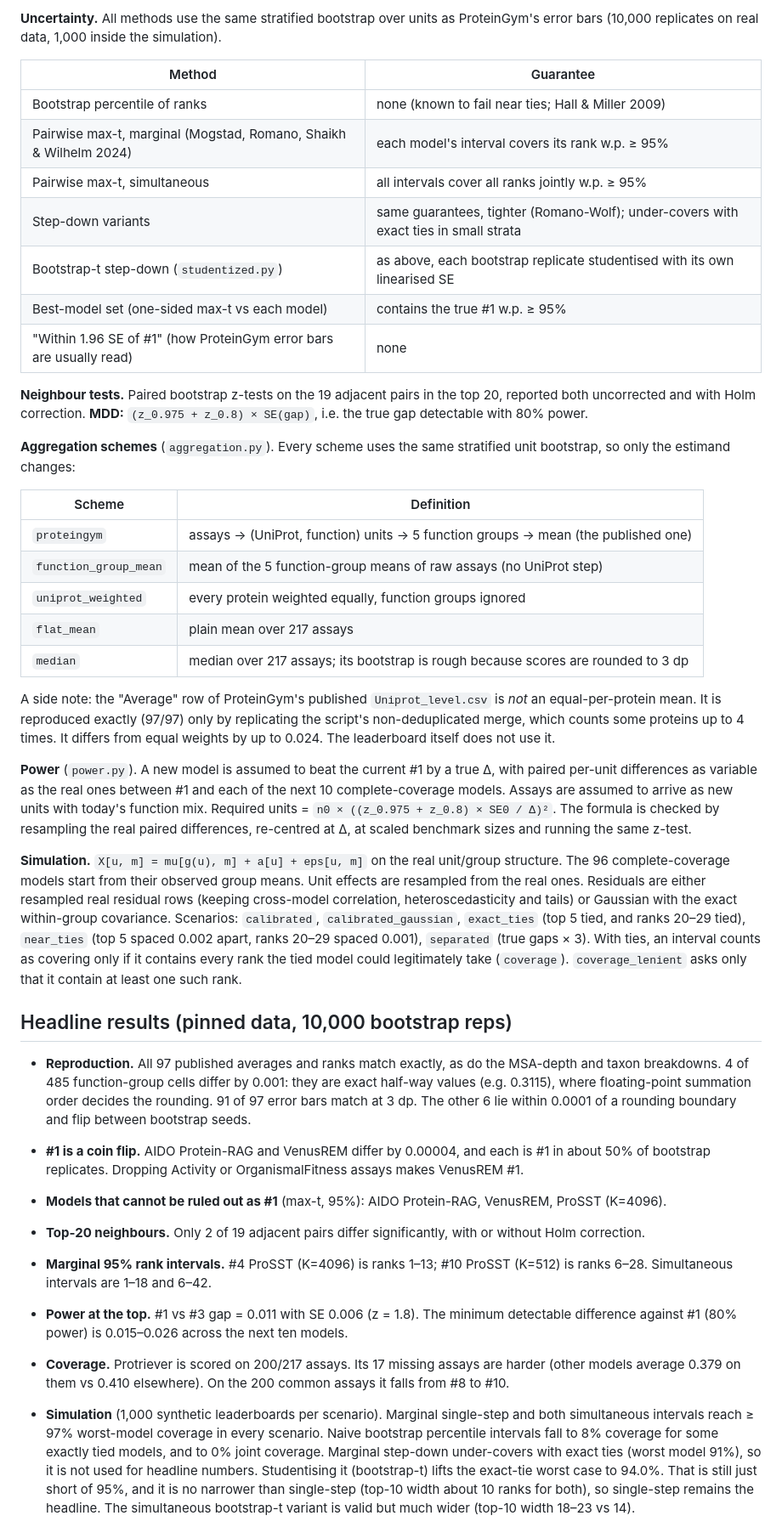
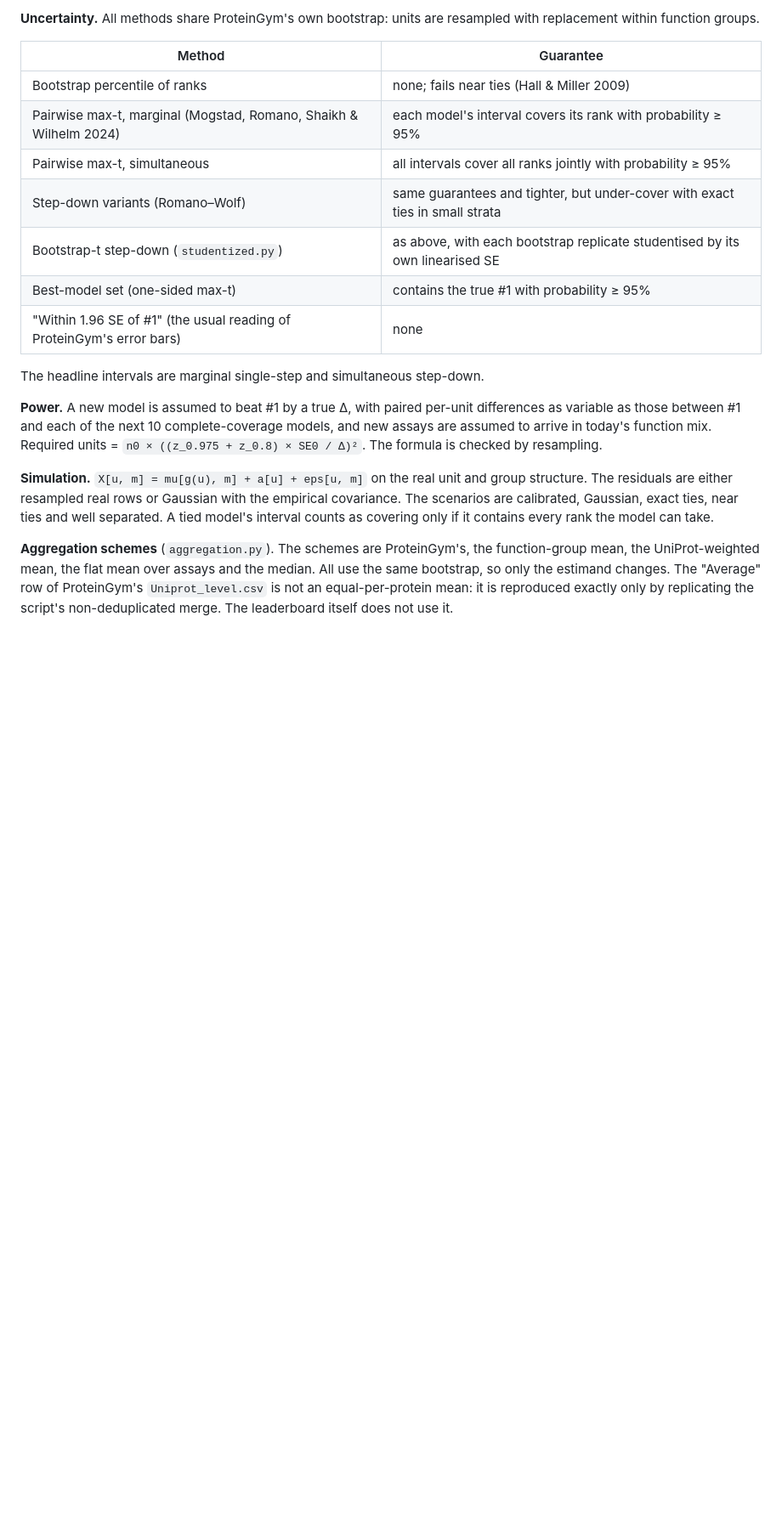
Before and after one commit to Nissan-Dutta/genesis, a Markdown page: README.md, the part around one of its changes. Shown at 85% size. GitHub-like rendering; blank space fills up the shorter version.

Commit message:
docs: public-ready README with summary, headline figure, reproduction map and data attribution
Co-authored-by: nidut001 <nidut001@goucher.edu>

```diff
--- a/README.md
+++ b/README.md
@@ -77,77 +114,30 @@ Per-assay ranks vary far more than the rank of the aggregate.
 
-**Uncertainty.** All methods use the same stratified bootstrap over units as ProteinGym's error
-bars (10,000 replicates on real data, 1,000 inside the simulation).
+**Uncertainty.** All methods share ProteinGym's own bootstrap: units are resampled with replacement within function
+groups.
 
 | Method | Guarantee |
 |---|---|
-| Bootstrap percentile of ranks | none (known to fail near ties; Hall & Miller 2009) |
-| Pairwise max-t, marginal (Mogstad, Romano, Shaikh & Wilhelm 2024) | each model's interval covers its rank w.p. ≥ 95% |
-| Pairwise max-t, simultaneous | all intervals cover all ranks jointly w.p. ≥ 95% |
-| Step-down variants | same guarantees, tighter (Romano-Wolf); under-covers with exact ties in small strata |
-| Bootstrap-t step-down (`studentized.py`) | as above, each bootstrap replicate studentised with its own linearised SE |
-| Best-model set (one-sided max-t vs each model) | contains the true #1 w.p. ≥ 95% |
-| "Within 1.96 SE of #1" (how ProteinGym error bars are usually read) | none |
+| Bootstrap percentile of ranks | none; fails near ties (Hall & Miller 2009) |
+| Pairwise max-t, marginal (Mogstad, Romano, Shaikh & Wilhelm 2024) | each model's interval covers its rank with probability ≥ 95% |
+| Pairwise max-t, simultaneous | all intervals cover all ranks jointly with probability ≥ 95% |
+| Step-down variants (Romano–Wolf) | same guarantees and tighter, but under-cover with exact ties in small strata |
+| Bootstrap-t step-down (`studentized.py`) | as above, with each bootstrap replicate studentised by its own linearised SE |
+| Best-model set (one-sided max-t) | contains the true #1 with probability ≥ 95% |
+| "Within 1.96 SE of #1" (the usual reading of ProteinGym's error bars) | none |
 
-**Neighbour tests.** Paired bootstrap z-tests on the 19 adjacent pairs in the top 20, reported
-both uncorrected and with Holm correction. **MDD:** `(z_0.975 + z_0.8) × SE(gap)`, i.e. the true
-gap detectable with 80% power.
+The headline intervals are marginal single-step and simultaneous step-down.
 
-**Aggregation schemes** (`aggregation.py`). Every scheme uses the same stratified unit bootstrap,
-so only the estimand changes:
+**Power.** A new model is assumed to beat #1 by a true Δ, with paired per-unit differences as variable as those
+between #1 and each of the next 10 complete-coverage models, and new assays are assumed to arrive in today's
+function mix. Required units = `n0 × ((z_0.975 + z_0.8) × SE0 / Δ)²`. The formula is checked by resampling.
 
-| Scheme | Definition |
-|---|---|
-| `proteingym` | assays → (UniProt, function) units → 5 function groups → mean (the published one) |
-| `function_group_mean` | mean of the 5 function-group means of raw assays (no UniProt step) |
-| `uniprot_weighted` | every protein weighted equally, function groups ignored |
-| `flat_mean` | plain mean over 217 assays |
-| `median` | median over 217 assays; its bootstrap is rough because scores are rounded to 3 dp |
+**Simulation.** `X[u, m] = mu[g(u), m] + a[u] + eps[u, m]` on the real unit and group structure. The residuals are
+either resampled real rows or Gaussian with the empirical covariance. The scenarios are calibrated, Gaussian, exact
+ties, near ties and well separated. A tied model's interval counts as covering only if it contains every rank the
+model can take.
 
-A side note: the "Average" row of ProteinGym's published `Uniprot_level.csv` is *not* an
-equal-per-protein mean. It is reproduced exactly (97/97) only by replicating the script's
-non-deduplicated merge, which counts some proteins up to 4 times. It differs from equal weights
-by up to 0.024. The leaderboard itself does not use it.
+**Aggregation schemes** (`aggregation.py`). The schemes are ProteinGym's, the function-group mean, the
+UniProt-weighted mean, the flat mean over assays and the median. All use the same bootstrap, so only the estimand
+changes. The "Average" row of ProteinGym's `Uniprot_level.csv` is not an equal-per-protein mean: it is reproduced
+exactly only by replicating the script's non-deduplicated merge. The leaderboard itself does not use it.
 
-**Power** (`power.py`). A new model is assumed to beat the current #1 by a true Δ, with paired
-per-unit differences as variable as the real ones between #1 and each of the next 10
-complete-coverage models. Assays are assumed to arrive as new units with today's function mix.
-Required units = `n0 × ((z_0.975 + z_0.8) × SE0 / Δ)²`. The formula is checked by resampling the
-real paired differences, re-centred at Δ, at scaled benchmark sizes and running the same z-test.
-
-**Simulation.** `X[u, m] = mu[g(u), m] + a[u] + eps[u, m]` on the real unit/group structure. The
-96 complete-coverage models start from their observed group means. Unit effects are resampled
-from the real ones. Residuals are either resampled real residual rows (keeping cross-model
-correlation, heteroscedasticity and tails) or Gaussian with the exact within-group covariance.
-Scenarios: `calibrated`, `calibrated_gaussian`, `exact_ties` (top 5 tied, and ranks 20–29 tied),
-`near_ties` (top 5 spaced 0.002 apart, ranks 20–29 spaced 0.001), `separated` (true gaps × 3).
-With ties, an interval counts as covering only if it contains every rank the tied model could
-legitimately take (`coverage`). `coverage_lenient` asks only that it contain at least one such rank.
-
-## Headline results (pinned data, 10,000 bootstrap reps)
-
-- **Reproduction.** All 97 published averages and ranks match exactly, as do the MSA-depth and
-  taxon breakdowns. 4 of 485 function-group cells differ by 0.001: they are exact half-way values
-  (e.g. 0.3115), where floating-point summation order decides the rounding. 91 of 97 error bars
-  match at 3 dp. The other 6 lie within 0.0001 of a rounding boundary and flip between bootstrap
-  seeds.
-- **#1 is a coin flip.** AIDO Protein-RAG and VenusREM differ by 0.00004, and each is #1 in about
-  50% of bootstrap replicates. Dropping Activity or OrganismalFitness assays makes VenusREM #1.
-- **Models that cannot be ruled out as #1** (max-t, 95%): AIDO Protein-RAG, VenusREM, ProSST (K=4096).
-- **Top-20 neighbours.** Only 2 of 19 adjacent pairs differ significantly, with or without Holm
-  correction.
-- **Marginal 95% rank intervals.** #4 ProSST (K=4096) is ranks 1–13; #10 ProSST (K=512) is
-  ranks 6–28. Simultaneous intervals are 1–18 and 6–42.
-- **Power at the top.** #1 vs #3 gap = 0.011 with SE 0.006 (z = 1.8). The minimum detectable
-  difference against #1 (80% power) is 0.015–0.026 across the next ten models.
-- **Coverage.** Protriever is scored on 200/217 assays. Its 17 missing assays are harder (other
-  models average 0.379 on them vs 0.410 elsewhere). On the 200 common assays it falls from #8
-  to #10.
-- **Simulation** (1,000 synthetic leaderboards per scenario). Marginal single-step and both
-  simultaneous intervals reach ≥ 97% worst-model coverage in every scenario. Naive bootstrap
-  percentile intervals fall to 8% coverage for some exactly tied models, and to 0% joint
-  coverage. Marginal step-down under-covers with exact ties (worst model 91%), so it is not
-  used for headline numbers. Studentising it (bootstrap-t) lifts the exact-tie worst case to
-  94.0%. That is still just short of 95%, and it is no narrower than single-step (top-10 width
-  about 10 ranks for both), so single-step remains the headline. The simultaneous bootstrap-t
-  variant is valid but much wider (top-10 width 18–23 vs 14).
-
```
Also changed, not shown: other parts of README.md (+132 -147 lines).
